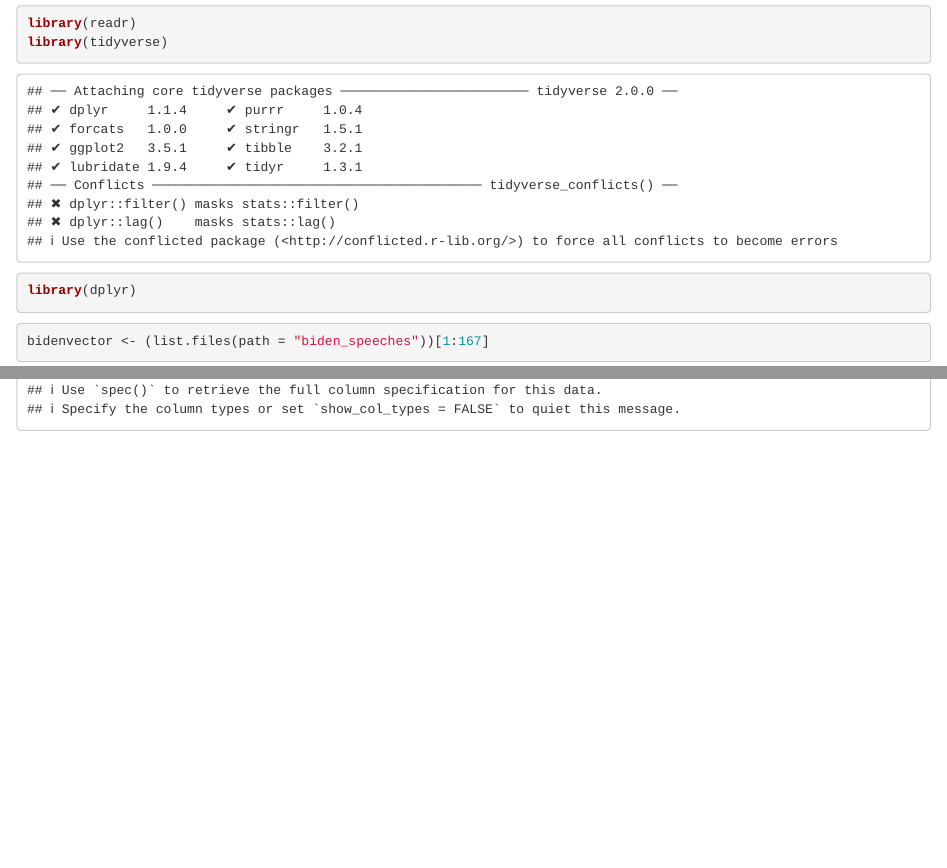
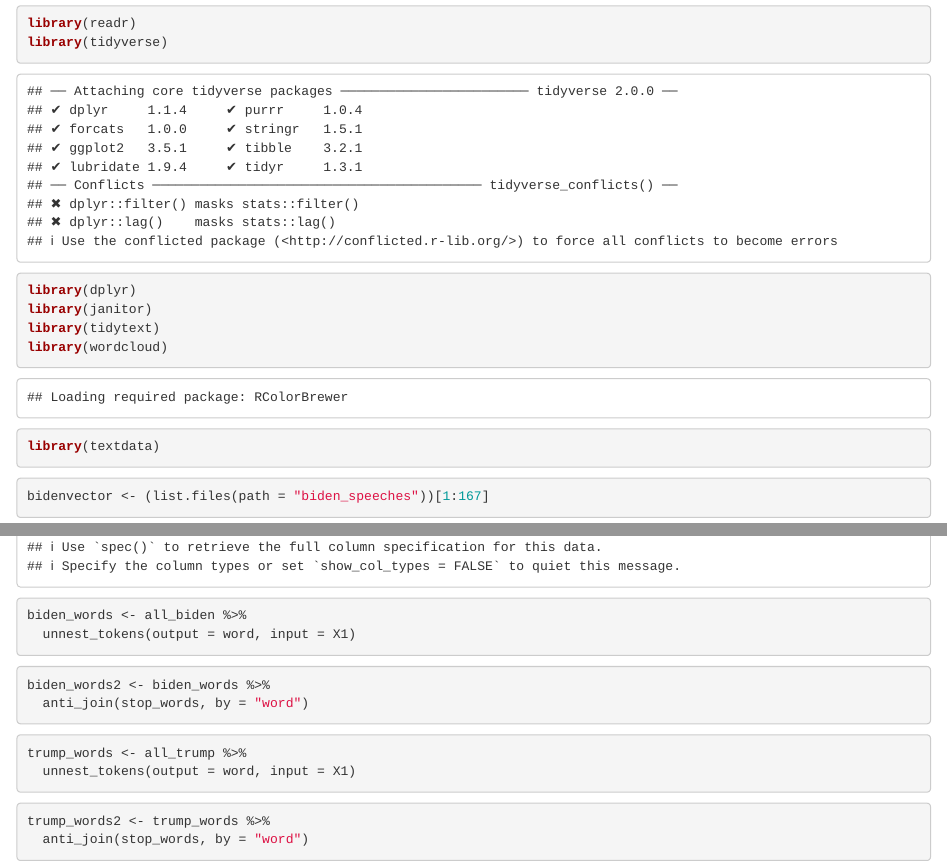
Before and after one commit to stat231-s21/Blog-Election-Pundits, an R Markdown document (LineGraphWrangling.Rmd): the page in a window 1100 px wide, from 70 px down, and a second part further down, joined at a grey line. Rendered offline with R 4.5, knitr and Pandoc, with nearby package versions.

Commit message:
More wrangling

````diff
--- a/LineGraphWrangling.Rmd
+++ b/LineGraphWrangling.Rmd
@@ -11,6 +11,10 @@ knitr::opts_chunk$set(echo = TRUE)
 library(readr)
 library(tidyverse)
 library(dplyr)
+library(janitor)
+library(tidytext)
+library(wordcloud)
+library(textdata)
 ```
 
 ```{r}
@@ -36,3 +40,23 @@ for(j in 1:119){
   all_trump <- bind_rows(all_trump, Trump_j)
 }
 ```
+
+```{r}
+biden_words <- all_biden %>%
+  unnest_tokens(output = word, input = X1)
+```
+
+```{r}
+biden_words2 <- biden_words %>%
+  anti_join(stop_words, by = "word")
+```
+
+```{r}
+trump_words <- all_trump %>%
+  unnest_tokens(output = word, input = X1)
+```
+
+```{r}
+trump_words2 <- trump_words %>%
+  anti_join(stop_words, by = "word")
+```
````
